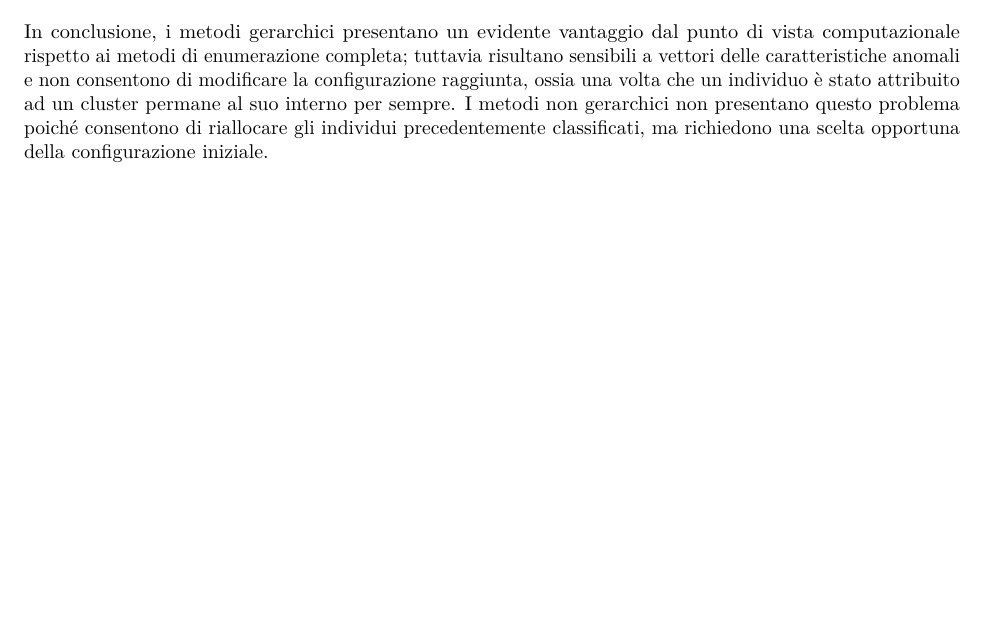
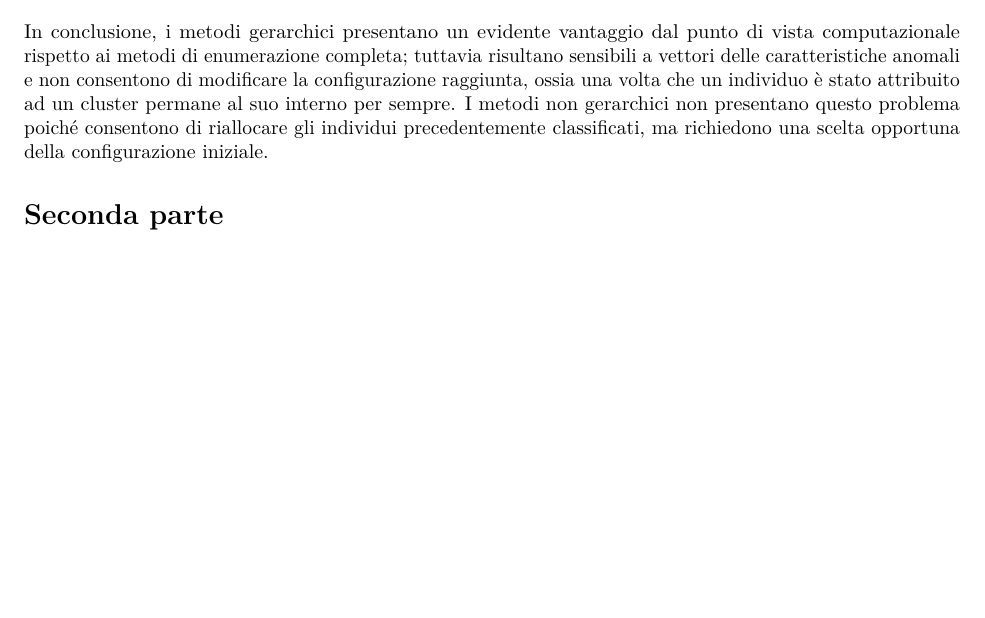
Before and after one commit to Giosephegno/StatisticaEAnalisiDati, an R Markdown document (Porgetto_Sad.Rmd): part of page 67 of 67, cut so that both start at the same text, the shorter picture padded with empty space. Rendered offline with R 4.5, knitr and Pandoc, then LaTeX, with nearby package versions; code that draws random numbers runs with fixed seeds of ours; some code elsewhere in the file could not run offline.

Commit message:
Prima parte

```diff
--- a/Porgetto_Sad.Rmd
+++ b/Porgetto_Sad.Rmd
@@ -2422,3 +2422,5 @@ permane al suo interno per sempre. I metodi non gerarchici non
 presentano questo problema poiché consentono di riallocare gli individui
 precedentemente classificati, ma richiedono una scelta opportuna della
 configurazione iniziale.
+
+# Seconda parte
```
